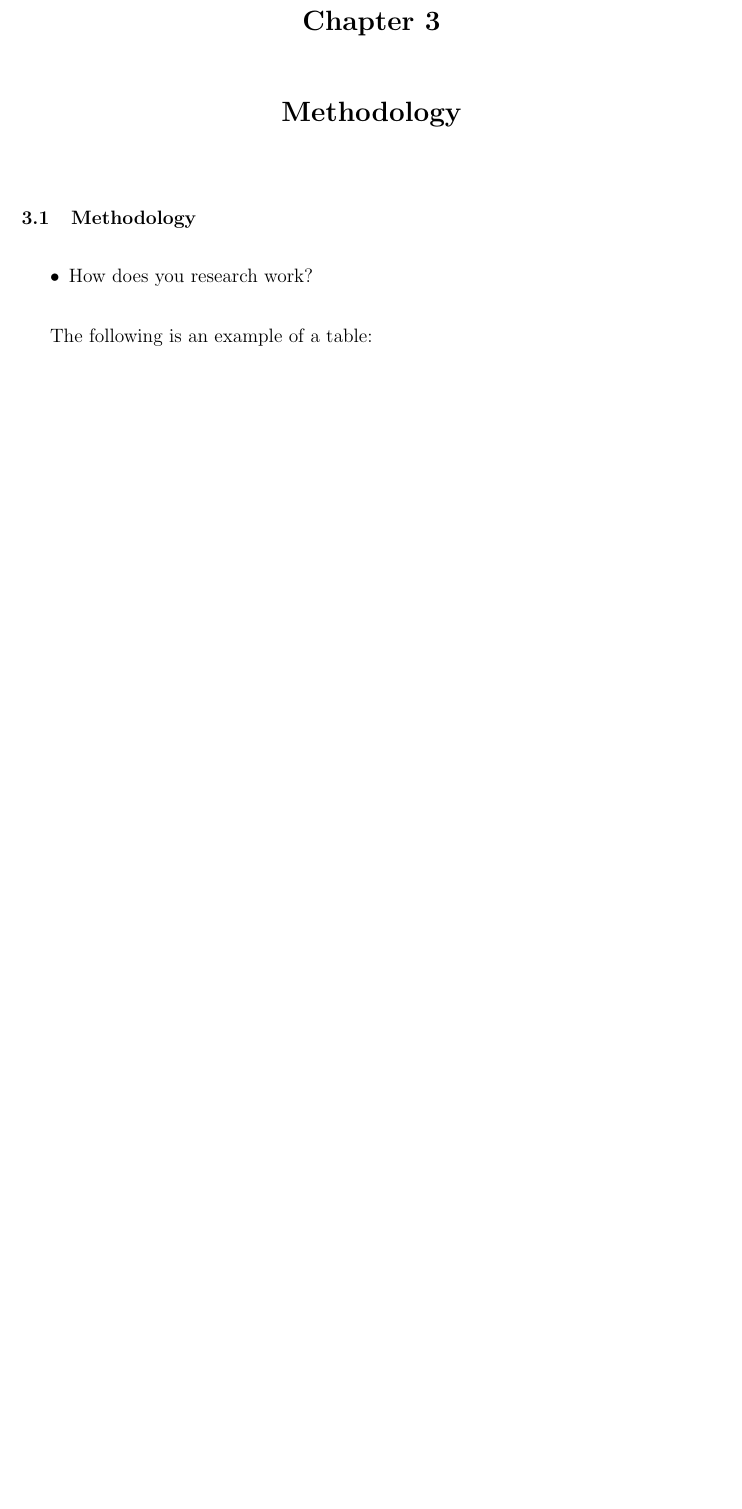
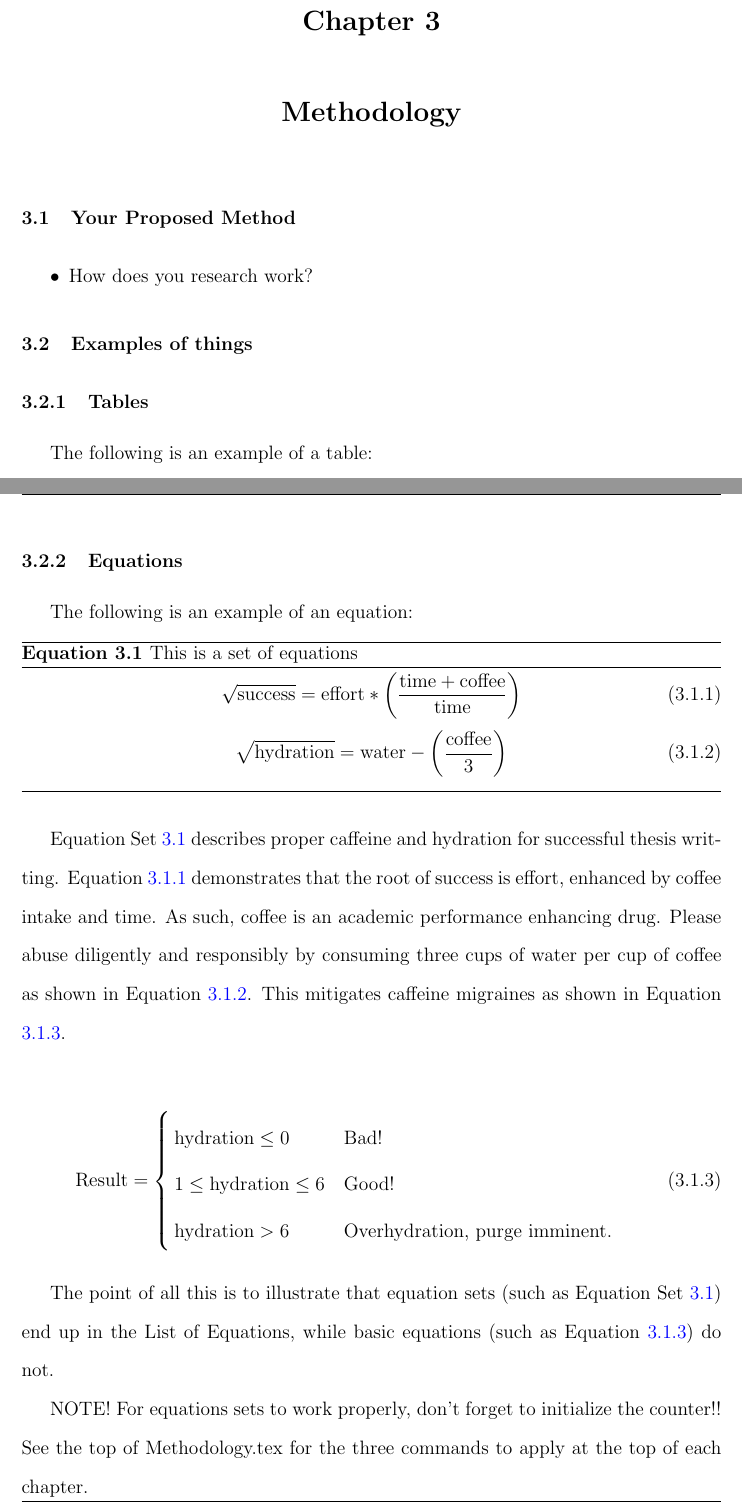
Before and after one commit to ShariefSaleh/PhD-Thesis-New, a LaTeX thesis (Thesis/Thesis.tex, which reads Thesis/3_Chapters/3_Chapter_Methodology/Methodology.tex): part of page 18 of 26 before the commit and two parts of pages 19 and 21 of 28 after it, the two joined at a grey line, cut so that both start at the same text, the shorter picture padded with empty space. Compiled offline with pdfLaTeX; a LaTeX package or settings file that is missing is left out.

Commit message:
Fixed tiny bug that no impact for Yubo Qiu. Also added example for Equation Sets and Equations

```diff
--- a/Thesis/3_Chapters/3_Chapter_Methodology/Methodology.tex
+++ b/Thesis/3_Chapters/3_Chapter_Methodology/Methodology.tex
@@ -5,13 +5,21 @@
 \chapter[Methodology]{Methodology}\label{ch:Methodology}
 \index{Methodology}
 
+% Equations Sets Counter
+% Needed for keeping track of Equations Sets! Include this at the top of each chapter
+\newcounter{EquationCounter}[chapter]
+\numberwithin{EquationCounter}{chapter}
+\numberwithin{equation}{EquationCounter}
+
 % Methodology
-\section{Methodology}
+\section{Your Proposed Method}
 \begin{itemize}
 	\item{How does you research work?}
 \end{itemize}
 
+\section[Examples]{Examples of things}
 
+\subsection{Tables}
 The following is an example of a table:
 
 % Example Table
@@ -99,3 +107,38 @@ See the wikibook on latex figures to see all the possibilities:\\
 https://en.wikibooks.org/wiki/LaTeX/Floats,\_Figures\_and\_Captions\\
 
 NOTE! There is an easier way to make diagrams than by coding them (as is demonstrated by the flow diagram below). See this website: https://www.draw.io/ will help you create an diagram easily. All you need to do is insert it in as a .jpg file (see the example insertion of a figure in \ref{fig:DEFENCE} (Appendix B)).
+
+\clearpage
+\subsection{Equations}
+
+The following is an example of an equation:
+\addtocounter{EquationCounter}{1} % Increment Equation Set counter
+\setcounter{equation}{0} % Reset equation counter (equations inside set)
+\begin{Equation}
+	\begin{equation}
+		\sqrt{\text{success}} = \text{effort}*\left(\frac{\text{time}+\text{coffee}}{\text{time}}\right)
+		\label{eq:success}
+	\end{equation}
+	\begin{equation}
+		\sqrt{\text{hydration}} = \text{water}-\left(\frac{\text{coffee}}{3}\right)
+		\label{eq:water}
+	\end{equation}
+	\caption{This is a set of equations}
+	\label{eqSet:coffeeWater}
+\end{Equation}
+
+Equation Set \ref{eqSet:coffeeWater} describes proper caffeine and hydration for successful thesis writting. Equation \ref{eq:success} demonstrates that the root of success is effort, enhanced by coffee intake and time. As such, coffee is an academic performance enhancing drug. Please abuse diligently and responsibly by consuming three cups of water per cup of coffee as shown in Equation \ref{eq:water}. This mitigates caffeine migraines as shown in Equation \ref{eq:waterIntake}.
+
+\begin{equation}
+	\text{Result} =
+	\begin{cases}
+	\text{hydration} \le 0 & \text{Bad!}\\
+	1 \leq \text{hydration} \leq 6 & \text{Good!}\\
+	\text{hydration} > 6 & \text{Overhydration, purge imminent.} \\
+	\end{cases}
+	\label{eq:waterIntake}
+\end{equation}
+
+The point of all this is to illustrate that equation sets (such as Equation Set \ref{eqSet:coffeeWater}) end up in the List of Equations, while basic equations (such as Equation \ref{eq:waterIntake}) do not.
+
+NOTE! For equations sets to work properly, don't forget to initialize the counter!! See the top of Methodology.tex for the three commands to apply at the top of each chapter.
```
Also changed, not shown: Thesis/Thesis.tex (+31 -22 lines), README.md, Thesis/Thesis.pdf.
